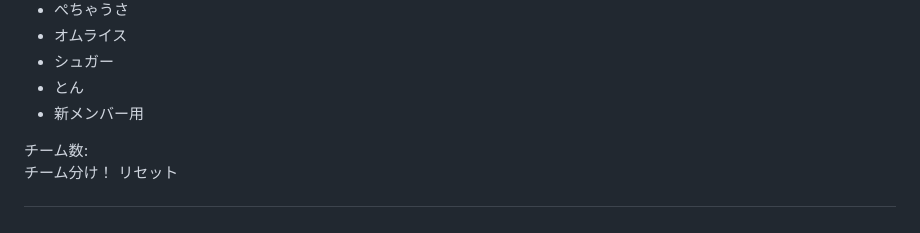
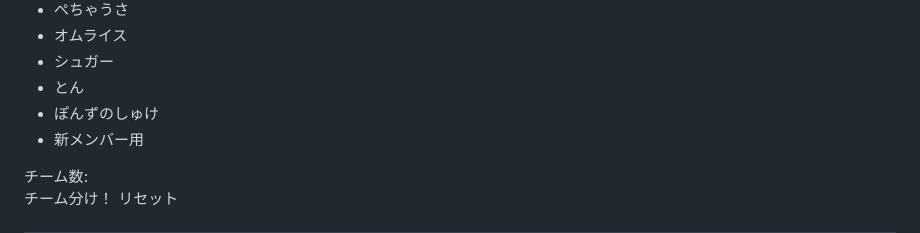
Before and after one commit to pechausagi/saraopcha, a Markdown page: README.md, the part around the change. GitHub-like rendering.

```diff
--- a/README.md
+++ b/README.md
@@ -221,6 +221,7 @@
       <li><label><input type="checkbox" value="オムライス">オムライス</label></li>
       <li><label><input type="checkbox" value="シュガー">シュガー</label></li>
       <li><label><input type="checkbox" value="とん">とん</label></li>
+      <li><label><input type="checkbox" value="ぽんずのしゅけ">ぽんずのしゅけ</label></li>
       <li><label><input type="checkbox" value="新メンバー用">新メンバー用</label></li>
     </ul>
     <div class="team-count-wrap">
```
